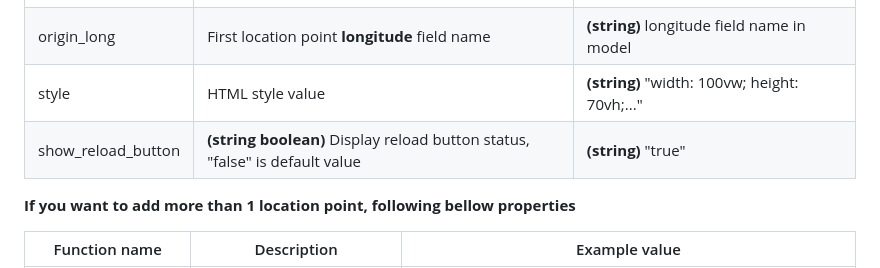
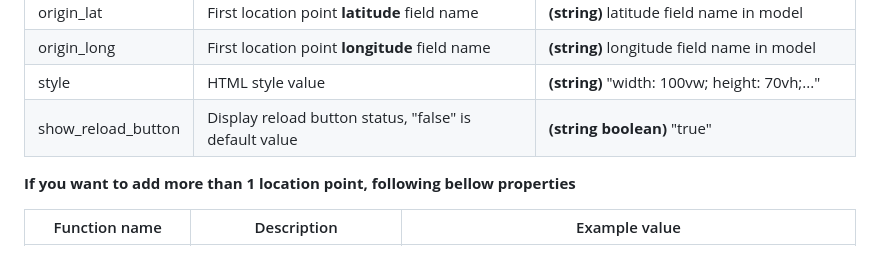
Before and after one commit to vietnguyenhoangw/odoo_map_widget_3in1, a Markdown page: README.md, the part around one of its changes. Rendered like a GitHub page.

```diff
--- a/README.md
+++ b/README.md
@@ -63,7 +64,7 @@ Odoo Map Widget allows you to show the location with marker on the map through l
 |origin_lat   | First location point **latitude** field name | **(string)** latitude field name in model  |
 |origin_long   | First location point **longitude** field name  | **(string)** longitude field name in model  |
 |style   | HTML style value  | **(string)** "width: 100vw; height: 70vh;..."  |
-|show_reload_button   | **(string boolean)** Display reload button status, "false" is default value | **(string)** "true"  |
+|show_reload_button   | Display reload button status, "false" is default value | **(string boolean)** "true"  |
 
 **If you want to add more than 1 location point, following bellow properties**
 
```
Also changed, not shown: other parts of README.md (+2 -1 lines).
